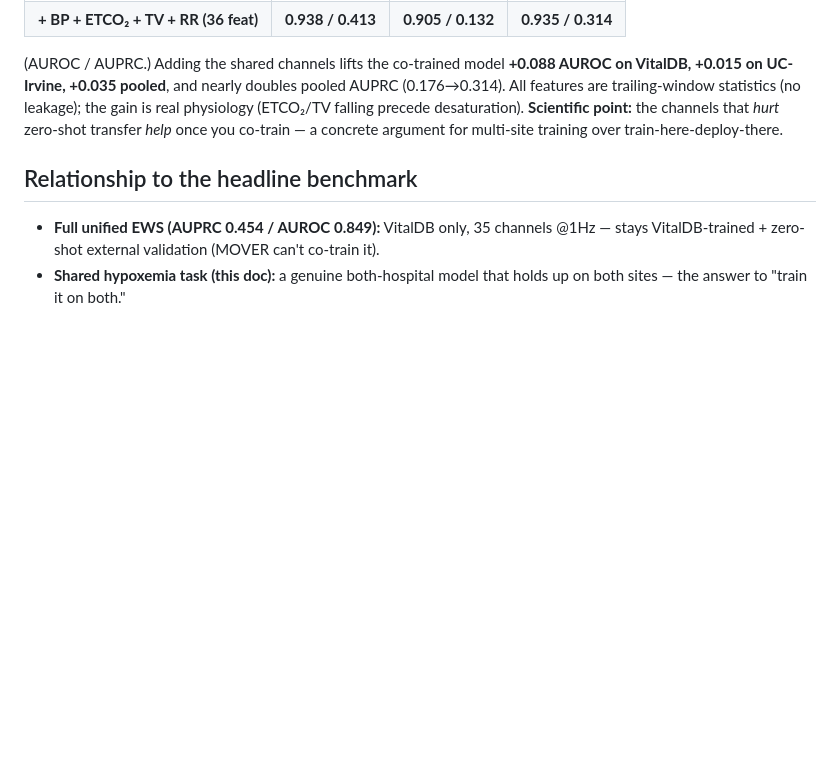
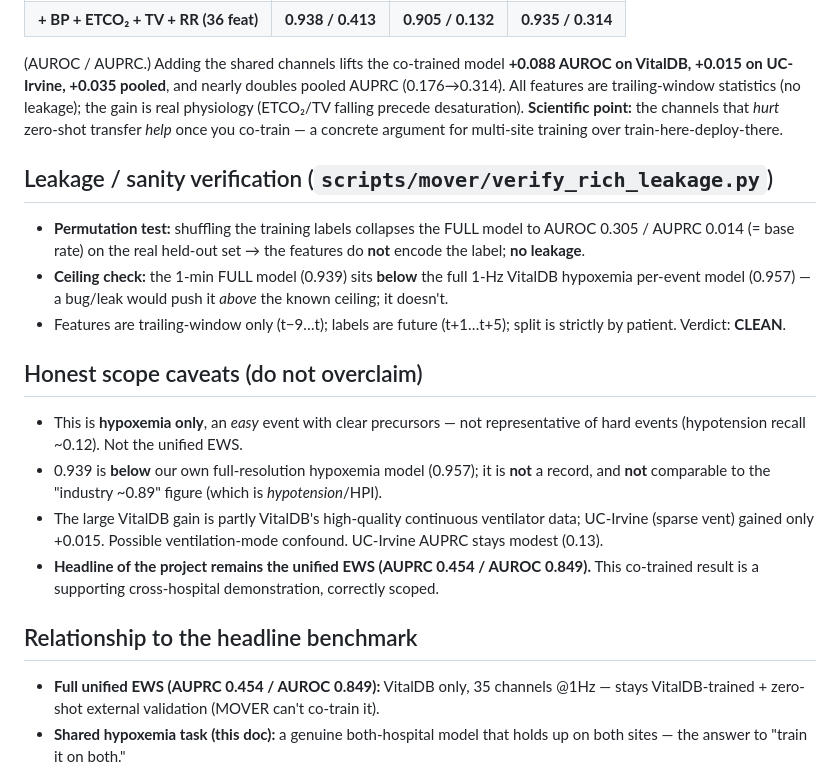
Before and after one commit to AastikRajan/pulseguard, a Markdown page: COMBINED_BOTH_BENCHMARK.md, the part around the change. GitHub-like rendering; blank space fills up the shorter version.

Commit message:
Add leakage verification + honest scope caveats to co-trained benchmark
Permutation test collapses to chance (no leakage); result sits below the full-res
hypoxemia ceiling; scope caveats added (hypoxemia is easy, not a record, not the
headline). Keeps the record honest.

Co-Authored-By: Claude Opus 4.8 <noreply@anthropic.com>
Claude-Session: https://claude.ai/code/session_01LPactQBSsZec7X2XRsFu4Q

```diff
--- a/COMBINED_BOTH_BENCHMARK.md
+++ b/COMBINED_BOTH_BENCHMARK.md
@@ -50,6 +50,17 @@ statistics (no leakage); the gain is real physiology (ETCO₂/TV falling precede
 point:** the channels that *hurt* zero-shot transfer *help* once you co-train — a concrete argument for
 multi-site training over train-here-deploy-there.
 
+## Leakage / sanity verification (`scripts/mover/verify_rich_leakage.py`)
+- **Permutation test:** shuffling the training labels collapses the FULL model to AUROC 0.305 / AUPRC 0.014 (= base rate) on the real held-out set → the features do **not** encode the label; **no leakage**.
+- **Ceiling check:** the 1-min FULL model (0.939) sits **below** the full 1-Hz VitalDB hypoxemia per-event model (0.957) — a bug/leak would push it *above* the known ceiling; it doesn't.
+- Features are trailing-window only (t−9…t); labels are future (t+1…t+5); split is strictly by patient. Verdict: **CLEAN**.
+
+## Honest scope caveats (do not overclaim)
+- This is **hypoxemia only**, an *easy* event with clear precursors — not representative of hard events (hypotension recall ~0.12). Not the unified EWS.
+- 0.939 is **below** our own full-resolution hypoxemia model (0.957); it is **not** a record, and **not** comparable to the "industry ~0.89" figure (which is *hypotension*/HPI).
+- The large VitalDB gain is partly VitalDB's high-quality continuous ventilator data; UC-Irvine (sparse vent) gained only +0.015. Possible ventilation-mode confound. UC-Irvine AUPRC stays modest (0.13).
+- **Headline of the project remains the unified EWS (AUPRC 0.454 / AUROC 0.849).** This co-trained result is a supporting cross-hospital demonstration, correctly scoped.
+
 ## Relationship to the headline benchmark
 - **Full unified EWS (AUPRC 0.454 / AUROC 0.849):** VitalDB only, 35 channels @1Hz — stays VitalDB-trained + zero-shot external validation (MOVER can't co-train it).
 - **Shared hypoxemia task (this doc):** a genuine both-hospital model that holds up on both sites — the answer to "train it on both."
```
